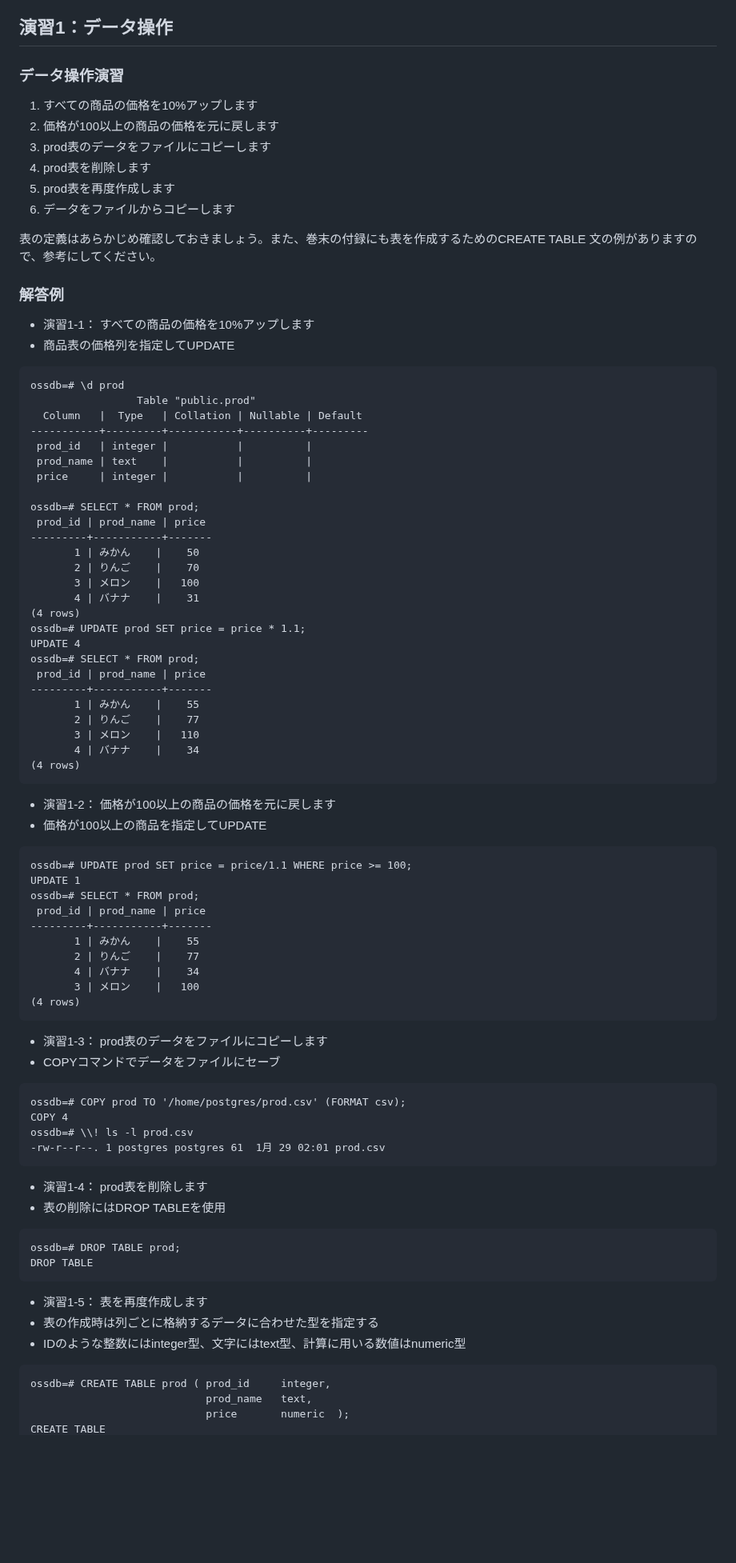
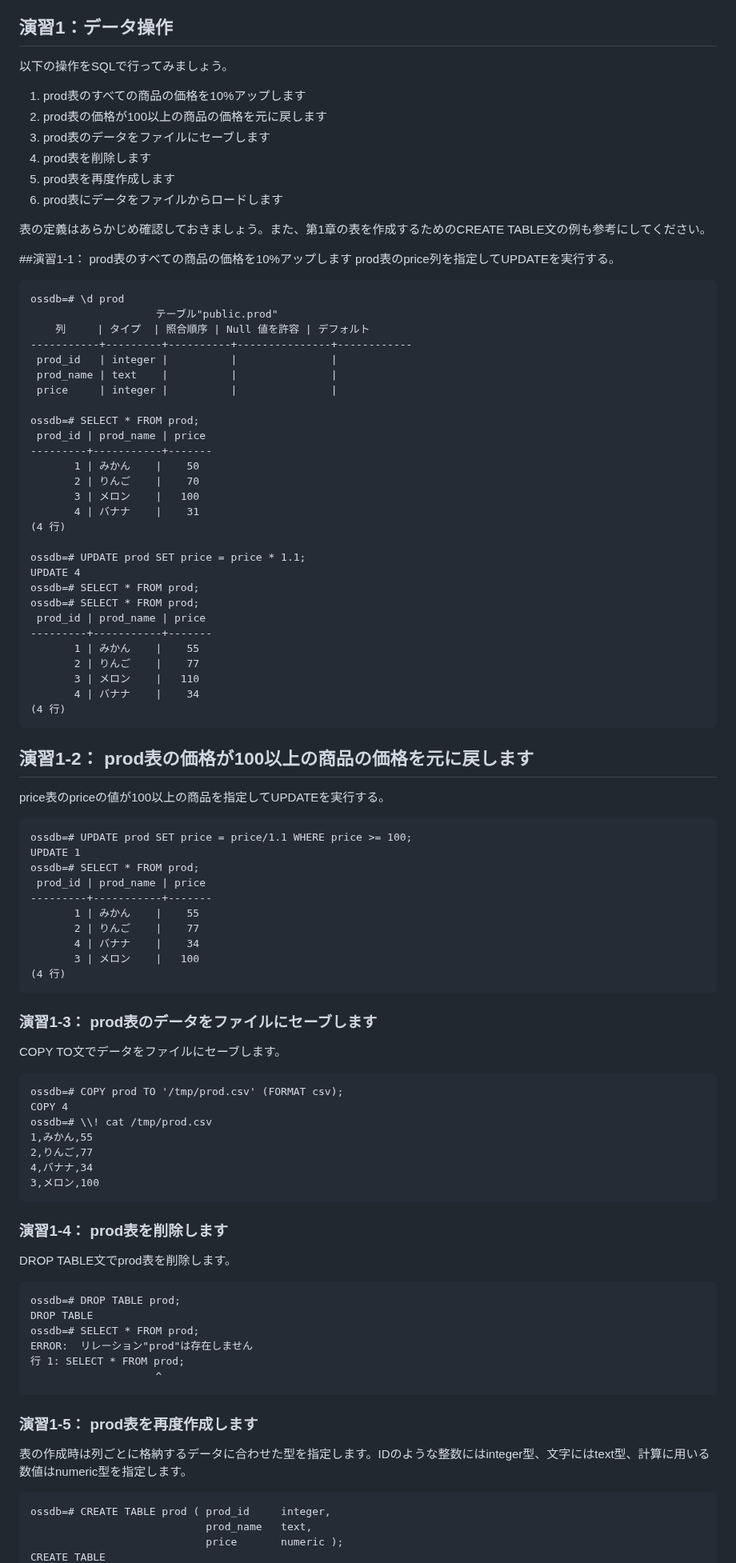
Before and after one commit to lpi-japan/ossdb-text, a Markdown page: Chapter5.md, the part around one of its changes. Shown at 80% size. GitHub-like rendering; blank space fills up the shorter version.

````diff
--- a/Chapter5.md
+++ b/Chapter5.md
@@ -3,29 +3,28 @@
 
 ## 演習1：データ操作
 
-### データ操作演習
+以下の操作をSQLで行ってみましょう。
 
-1. すべての商品の価格を10%アップします
-2. 価格が100以上の商品の価格を元に戻します
-3. prod表のデータをファイルにコピーします
+1. prod表のすべての商品の価格を10%アップします
+2. prod表の価格が100以上の商品の価格を元に戻します
+3. prod表のデータをファイルにセーブします
 4. prod表を削除します
 5. prod表を再度作成します
-6. データをファイルからコピーします
+6. prod表にデータをファイルからロードします
 
-表の定義はあらかじめ確認しておきましょう。また、巻末の付録にも表を作成するためのCREATE TABLE 文の例がありますので、参考にしてください。
+表の定義はあらかじめ確認しておきましょう。また、第1章の表を作成するためのCREATE TABLE文の例も参考にしてください。
 
-### 解答例
+##演習1-1： prod表のすべての商品の価格を10%アップします
+prod表のprice列を指定してUPDATEを実行する。
 
-* 演習1-1： すべての商品の価格を10%アップします
- * 商品表の価格列を指定してUPDATE
 ```
 ossdb=# \d prod
-                 Table "public.prod"
-  Column   |  Type   | Collation | Nullable | Default
------------+---------+-----------+----------+---------
- prod_id   | integer |           |          |
- prod_name | text    |           |          |
- price     | integer |           |          |
+                    テーブル"public.prod"
+    列     | タイプ  | 照合順序 | Null 値を許容 | デフォルト
+-----------+---------+----------+---------------+------------
+ prod_id   | integer |          |               |
+ prod_name | text    |          |               |
+ price     | integer |          |               |
 
 ossdb=# SELECT * FROM prod;
  prod_id | prod_name | price
@@ -34,9 +33,11 @@ ossdb=# SELECT * FROM prod;
        2 | りんご    |    70
        3 | メロン    |   100
        4 | バナナ    |    31
-(4 rows)
+(4 行)
+
 ossdb=# UPDATE prod SET price = price * 1.1;
 UPDATE 4
+ossdb=# SELECT * FROM prod;
 ossdb=# SELECT * FROM prod;
  prod_id | prod_name | price
 ---------+-----------+-------
@@ -44,11 +45,12 @@ ossdb=# SELECT * FROM prod;
        2 | りんご    |    77
        3 | メロン    |   110
        4 | バナナ    |    34
-(4 rows)
+(4 行)
 ```
 
-* 演習1-2： 価格が100以上の商品の価格を元に戻します
- * 価格が100以上の商品を指定してUPDATE
+## 演習1-2： prod表の価格が100以上の商品の価格を元に戻します
+price表のpriceの値が100以上の商品を指定してUPDATEを実行する。
+
 ```
 ossdb=# UPDATE prod SET price = price/1.1 WHERE price >= 100;
 UPDATE 1
@@ -59,30 +61,39 @@ ossdb=# SELECT * FROM prod;
        2 | りんご    |    77
        4 | バナナ    |    34
        3 | メロン    |   100
-(4 rows)
+(4 行)
 ```
 
-* 演習1-3： prod表のデータをファイルにコピーします
- * COPYコマンドでデータをファイルにセーブ
+### 演習1-3： prod表のデータをファイルにセーブします
+COPY TO文でデータをファイルにセーブします。
+
 ```
-ossdb=# COPY prod TO '/home/postgres/prod.csv' (FORMAT csv);
+ossdb=# COPY prod TO '/tmp/prod.csv' (FORMAT csv);
 COPY 4
-ossdb=# \\! ls -l prod.csv
--rw-r--r--. 1 postgres postgres 61  1月 29 02:01 prod.csv
+ossdb=# \\! cat /tmp/prod.csv
+1,みかん,55
+2,りんご,77
+4,バナナ,34
+3,メロン,100
 ```
 
-* 演習1-4： prod表を削除します
- * 表の削除にはDROP TABLEを使用
+### 演習1-4： prod表を削除します
+DROP TABLE文でprod表を削除します。
+
 ```
 ossdb=# DROP TABLE prod;
 DROP TABLE
+ossdb=# SELECT * FROM prod;
+ERROR:  リレーション"prod"は存在しません
+行 1: SELECT * FROM prod;
+                    ^
 ```
 
-* 演習1-5： 表を再度作成します
- * 表の作成時は列ごとに格納するデータに合わせた型を指定する
- * IDのような整数にはinteger型、文字にはtext型、計算に用いる数値はnumeric型
+### 演習1-5： prod表を再度作成します
+表の作成時は列ごとに格納するデータに合わせた型を指定します。IDのような整数にはinteger型、文字にはtext型、計算に用いる数値はnumeric型を指定します。
+
 ```
 ossdb=# CREATE TABLE prod ( prod_id     integer,
                             prod_name   text,
-                            price       numeric  );
+                            price       numeric );
 CREATE TABLE
````
Also changed, not shown: other parts of Chapter5.md (+57 -51 lines).
